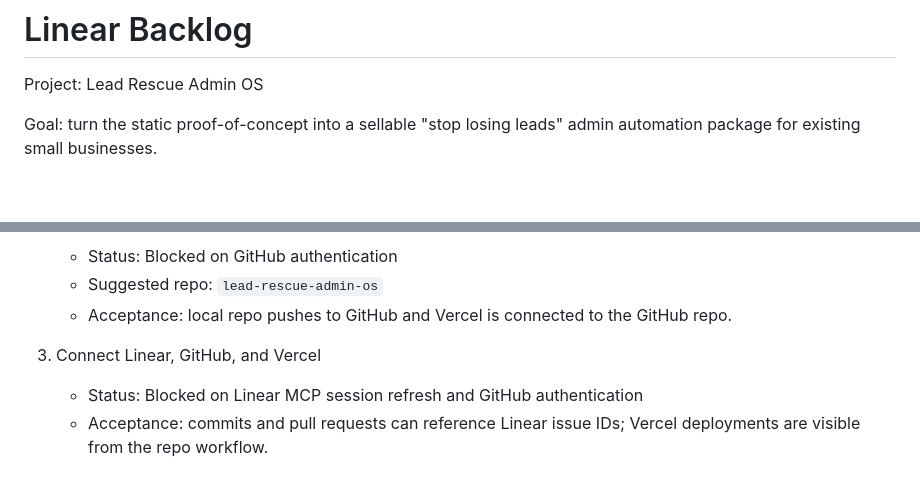
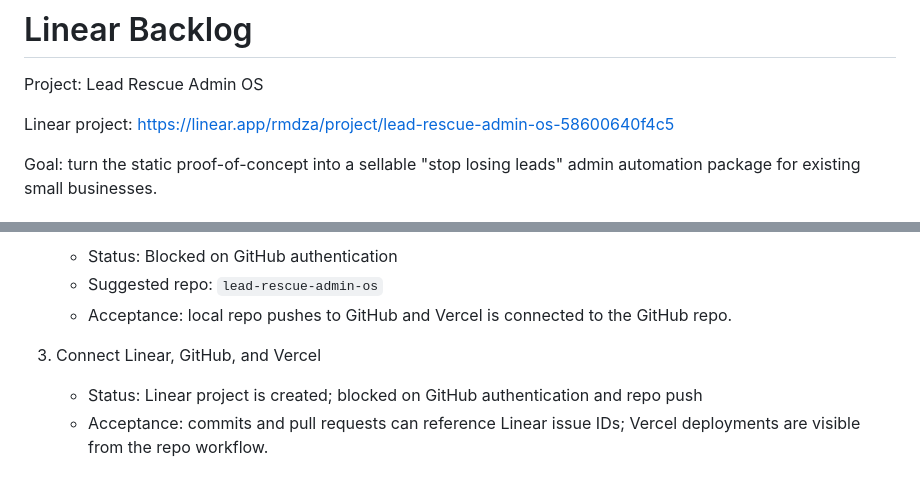
Before and after one commit to vscodeall41-ai/lead-rescue-admin-os, a Markdown page: docs/linear-backlog.md, 2 parts joined by grey strips. Rendered like a GitHub page; blank space fills up the shorter version.

Commit message:
Update Linear project status

```diff
--- a/docs/linear-backlog.md
+++ b/docs/linear-backlog.md
@@ -1,6 +1,8 @@
 # Linear Backlog
 
 Project: Lead Rescue Admin OS
+
+Linear project: https://linear.app/rmdza/project/lead-rescue-admin-os-58600640f4c5
 
 Goal: turn the static proof-of-concept into a sellable "stop losing leads" admin automation package for existing small businesses.
 
@@ -17,7 +19,7 @@ Goal: turn the static proof-of-concept into a sellable "stop losing leads" admin
    - Acceptance: local repo pushes to GitHub and Vercel is connected to the GitHub repo.
 
 3. Connect Linear, GitHub, and Vercel
-   - Status: Blocked on Linear MCP session refresh and GitHub authentication
+   - Status: Linear project is created; blocked on GitHub authentication and repo push
    - Acceptance: commits and pull requests can reference Linear issue IDs; Vercel deployments are visible from the repo workflow.
 
 ## Milestone 2 - Quote Engine
```
